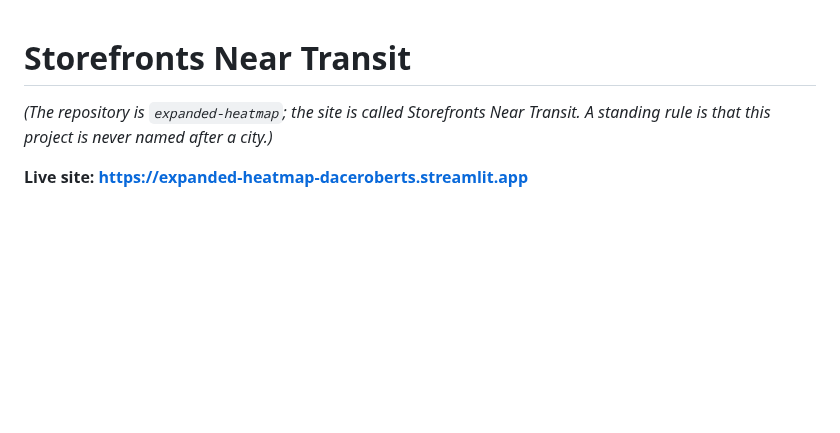
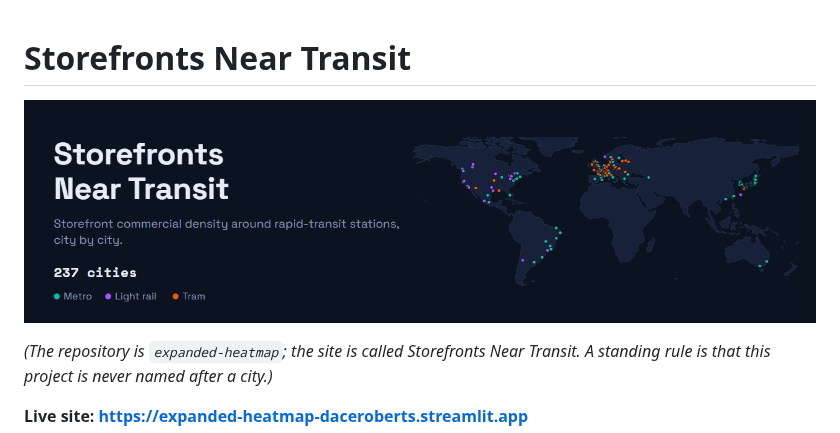
Before and after one commit to dacekroberts/expanded-heatmap, a Markdown page: README.md, the part around the change. GitHub-like rendering; pictures changed too: docs/assets/readme-header.png (added); blank space fills up the shorter version.

Commit message:
README: a header image under the title (Visuals; owner approved 2026-10-13)
Co-Authored-By: Claude Opus 5.5 <noreply@anthropic.com>

```diff
--- a/README.md
+++ b/README.md
@@ -1,4 +1,6 @@
 # Storefronts Near Transit
+
+![Storefronts Near Transit: a world map with one dot for each city on the site](docs/assets/readme-header.png)
 
 *(The repository is `expanded-heatmap`; the site is called Storefronts Near
 Transit. A standing rule is that this project is never named after a city.)*
```
